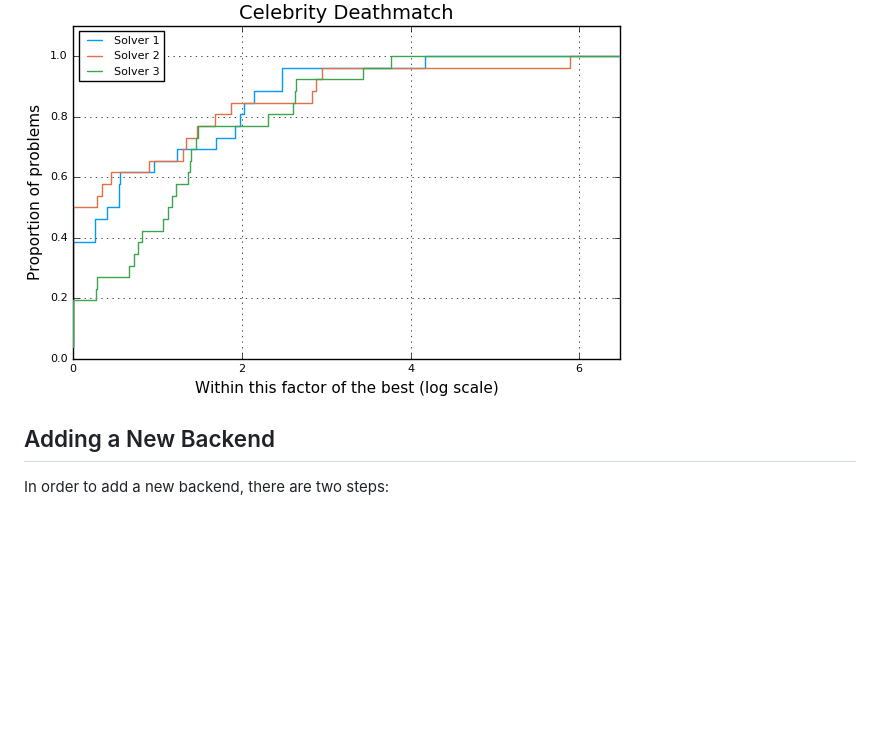
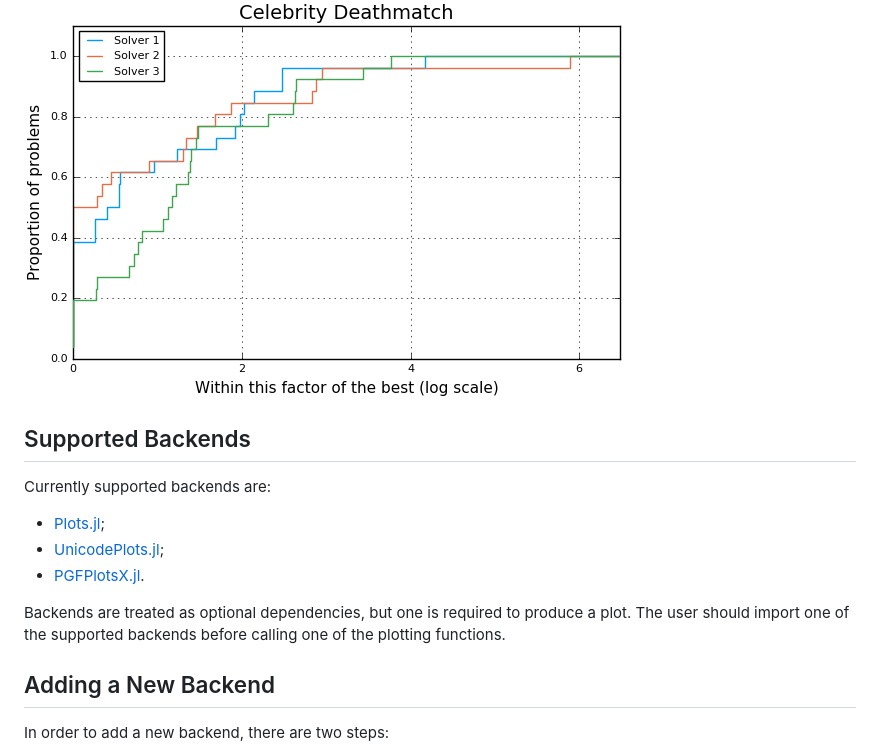
Before and after one commit to JuliaSmoothOptimizers/BenchmarkProfiles.jl, a Markdown page: docs/src/index.md, the part around the change. Rendered like a GitHub page; blank space fills up the shorter version.

Commit message:
list supported backends in docs

````diff
--- a/docs/src/index.md
+++ b/docs/src/index.md
@@ -32,6 +32,17 @@ julia> performance_profile(PlotsBackend(), T, ["Solver 1", "Solver 2", "Solver 3
 ```
 
 ![Performance Profile](assets/random_profile.png)
+
+## Supported Backends
+
+Currently supported backends are:
+
+* [Plots.jl](https://github.com/JuliaPlots/Plots.jl);
+* [UnicodePlots.jl](https://github.com/JuliaPlots/UnicodePlots.jl);
+* [PGFPlotsX.jl](https://github.com/KristofferC/PGFPlotsX.jl).
+
+Backends are treated as optional dependencies, but one is required to produce a plot.
+The user should import one of the supported backends before calling one of the plotting functions.
 
 ## Adding a New Backend
 
````
